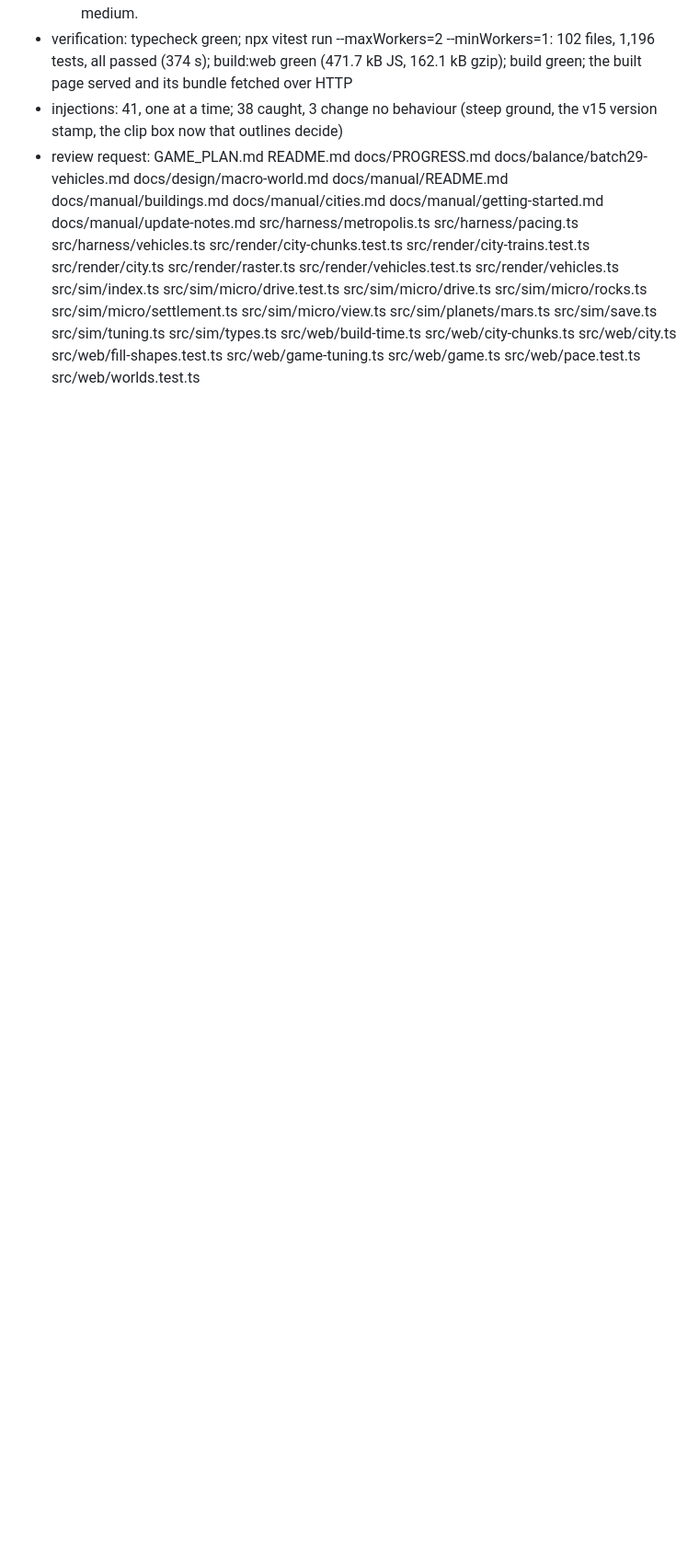
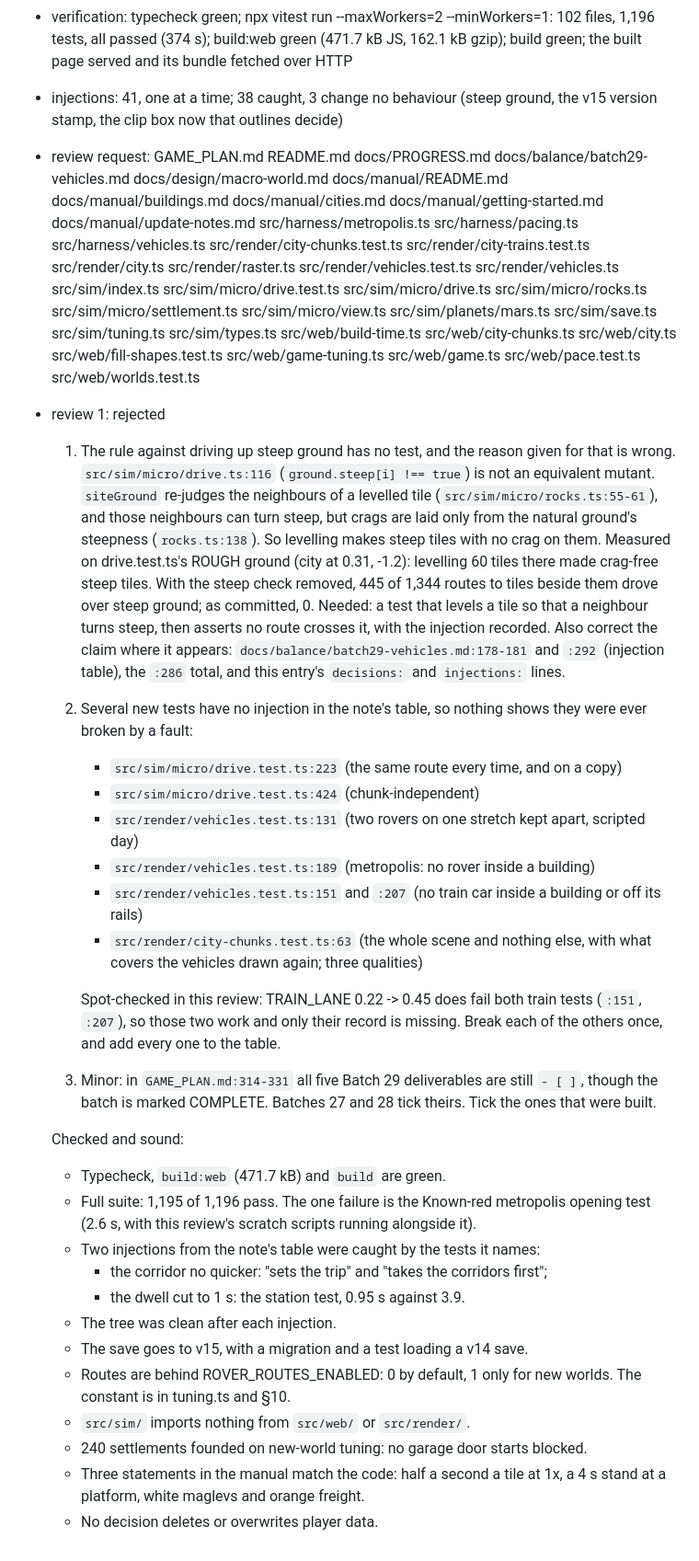
Before and after one commit to gabrielebolognese/Terraform, a Markdown page: docs/PROGRESS.md, the part around the change. Shown at 92% size. Drawn GitHub-style; blank space fills up the shorter version.

Commit message:
Batch 29: review 1
Rejected: the steep-ground rule is untested (levelling makes crag-free steep
tiles, so the fault is not an equivalent mutant), several new tests have no
recorded injection, and the plan's deliverables are left unticked.

Co-Authored-By: Claude Opus 5.5 <noreply@anthropic.com>

```diff
--- a/docs/PROGRESS.md
+++ b/docs/PROGRESS.md
@@ -77,3 +77,49 @@ Failures already recorded in a balance note. They do not block a batch; a new fa
   src/sim/tuning.ts src/sim/types.ts src/web/build-time.ts src/web/city-chunks.ts src/web/city.ts
   src/web/fill-shapes.test.ts src/web/game-tuning.ts src/web/game.ts src/web/pace.test.ts
   src/web/worlds.test.ts
+- review 1: rejected
+  1. The rule against driving up steep ground has no test, and the reason given for that is
+     wrong. `src/sim/micro/drive.ts:116` (`ground.steep[i] !== true`) is not an equivalent
+     mutant. `siteGround` re-judges the neighbours of a levelled tile
+     (`src/sim/micro/rocks.ts:55-61`), and those neighbours can turn steep, but crags are laid
+     only from the natural ground's steepness (`rocks.ts:138`). So levelling makes steep tiles
+     with no crag on them. Measured on drive.test.ts's ROUGH ground (city at 0.31, -1.2):
+     levelling 60 tiles there made crag-free steep tiles. With the steep check removed, 445 of
+     1,344 routes to tiles beside them drove over steep ground; as committed, 0. Needed: a test
+     that levels a tile so that a neighbour turns steep, then asserts no route crosses it, with
+     the injection recorded. Also correct the claim where it appears:
+     `docs/balance/batch29-vehicles.md:178-181` and `:292` (injection table), the `:286` total,
+     and this entry's `decisions:` and `injections:` lines.
+  2. Several new tests have no injection in the note's table, so nothing shows they were ever
+     broken by a fault:
+     - `src/sim/micro/drive.test.ts:223` (the same route every time, and on a copy)
+     - `src/sim/micro/drive.test.ts:424` (chunk-independent)
+     - `src/render/vehicles.test.ts:131` (two rovers on one stretch kept apart, scripted day)
+     - `src/render/vehicles.test.ts:189` (metropolis: no rover inside a building)
+     - `src/render/vehicles.test.ts:151` and `:207` (no train car inside a building or off its
+       rails)
+     - `src/render/city-chunks.test.ts:63` (the whole scene and nothing else, with what covers
+       the vehicles drawn again; three qualities)
+
+     Spot-checked in this review: TRAIN_LANE 0.22 -> 0.45 does fail both train tests (`:151`,
+     `:207`), so those two work and only their record is missing. Break each of the others once,
+     and add every one to the table.
+  3. Minor: in `GAME_PLAN.md:314-331` all five Batch 29 deliverables are still `- [ ]`, though the
+     batch is marked COMPLETE. Batches 27 and 28 tick theirs. Tick the ones that were built.
+
+  Checked and sound:
+  - Typecheck, `build:web` (471.7 kB) and `build` are green.
+  - Full suite: 1,195 of 1,196 pass. The one failure is the Known-red metropolis opening test
+    (2.6 s, with this review's scratch scripts running alongside it).
+  - Two injections from the note's table were caught by the tests it names:
+    - the corridor no quicker: "sets the trip" and "takes the corridors first";
+    - the dwell cut to 1 s: the station test, 0.95 s against 3.9.
+  - The tree was clean after each injection.
+  - The save goes to v15, with a migration and a test loading a v14 save.
+  - Routes are behind ROVER_ROUTES_ENABLED: 0 by default, 1 only for new worlds. The constant
+    is in tuning.ts and §10.
+  - `src/sim/` imports nothing from `src/web/` or `src/render/`.
+  - 240 settlements founded on new-world tuning: no garage door starts blocked.
+  - Three statements in the manual match the code: half a second a tile at 1x, a 4 s stand at
+    a platform, white maglevs and orange freight.
+  - No decision deletes or overwrites player data.
```
